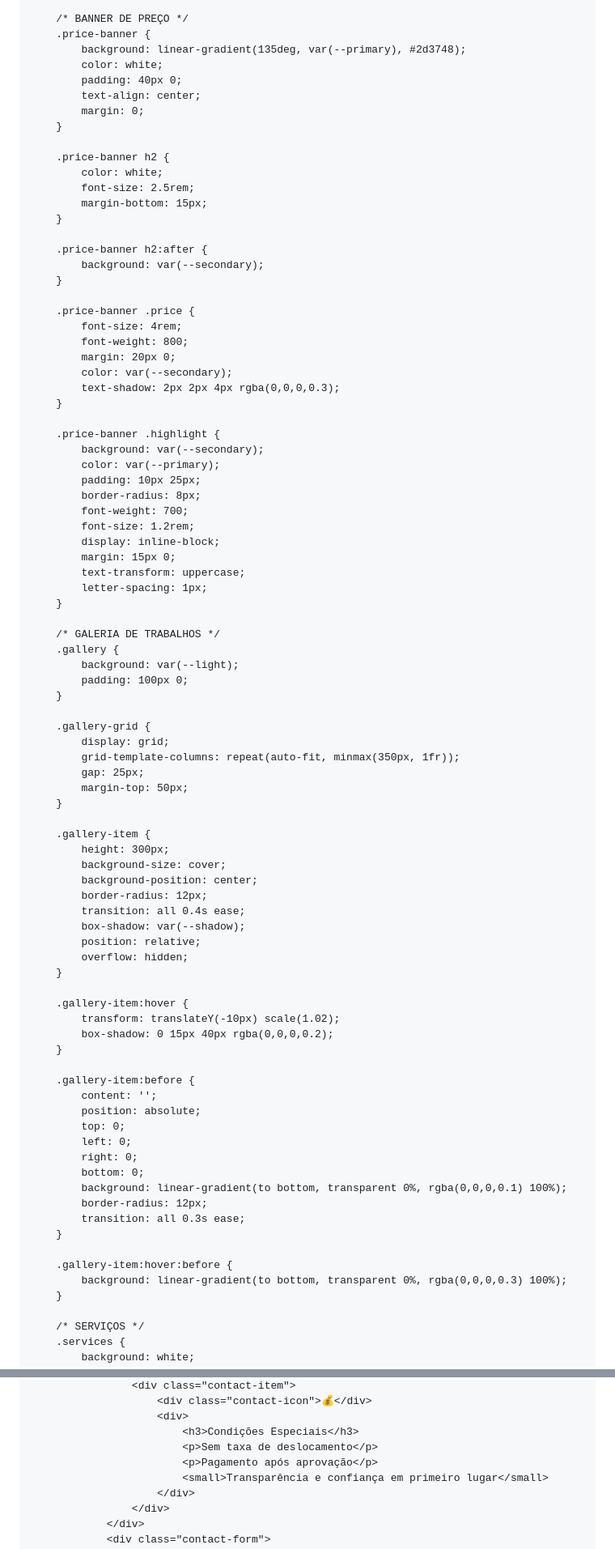
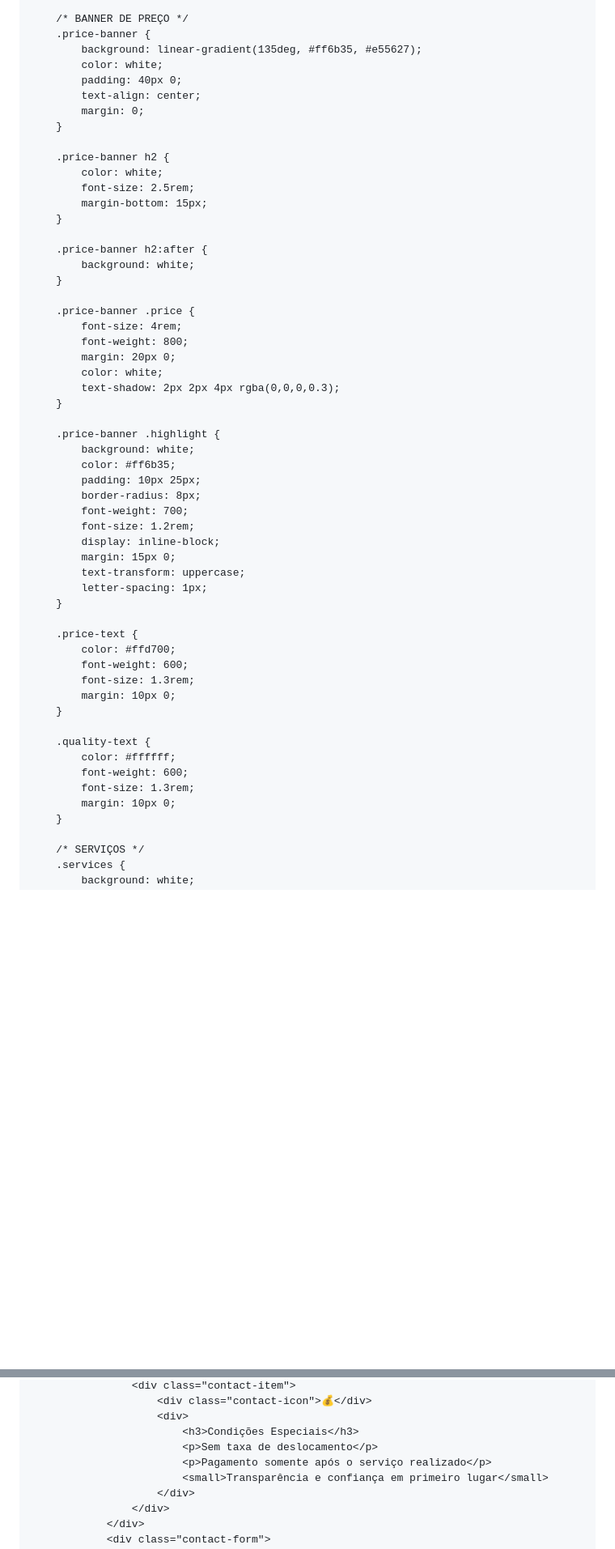
Before and after one commit to wmwilliansmiranda-jpg/willsu-sp.github, a Markdown page: README.md, 2 parts joined by grey strips. Shown at 81% size. Drawn GitHub-style; blank space fills up the shorter version.

```diff
--- a/README.md
+++ b/README.md
@@ -237,7 +235,7 @@
 
         /* BANNER DE PREÇO */
         .price-banner {
-            background: linear-gradient(135deg, var(--primary), #2d3748);
+            background: linear-gradient(135deg, #ff6b35, #e55627);
             color: white;
             padding: 40px 0;
             text-align: center;
@@ -251,20 +249,20 @@
         }
 
         .price-banner h2:after {
-            background: var(--secondary);
+            background: white;
         }
 
         .price-banner .price {
             font-size: 4rem;
             font-weight: 800;
             margin: 20px 0;
-            color: var(--secondary);
+            color: white;
             text-shadow: 2px 2px 4px rgba(0,0,0,0.3);
         }
 
         .price-banner .highlight {
-            background: var(--secondary);
-            color: var(--primary);
+            background: white;
+            color: #ff6b35;
             padding: 10px 25px;
             border-radius: 8px;
             font-weight: 700;
@@ -275,49 +273,18 @@
             letter-spacing: 1px;
         }
 
-        /* GALERIA DE TRABALHOS */
-        .gallery {
-            background: var(--light);
-            padding: 100px 0;
+        .price-text {
+            color: #ffd700;
+            font-weight: 600;
+            font-size: 1.3rem;
+            margin: 10px 0;
         }
 
-        .gallery-grid {
-            display: grid;
-            grid-template-columns: repeat(auto-fit, minmax(350px, 1fr));
-            gap: 25px;
-            margin-top: 50px;
-        }
-
-        .gallery-item {
-            height: 300px;
-            background-size: cover;
-            background-position: center;
-            border-radius: 12px;
-            transition: all 0.4s ease;
-            box-shadow: var(--shadow);
-            position: relative;
-            overflow: hidden;
-        }
-
-        .gallery-item:hover {
-            transform: translateY(-10px) scale(1.02);
-            box-shadow: 0 15px 40px rgba(0,0,0,0.2);
-        }
-
-        .gallery-item:before {
-            content: '';
-            position: absolute;
-            top: 0;
-            left: 0;
-            right: 0;
-            bottom: 0;
-            background: linear-gradient(to bottom, transparent 0%, rgba(0,0,0,0.1) 100%);
-            border-radius: 12px;
-            transition: all 0.3s ease;
-        }
-
-        .gallery-item:hover:before {
-            background: linear-gradient(to bottom, transparent 0%, rgba(0,0,0,0.3) 100%);
+        .quality-text {
+            color: #ffffff;
+            font-weight: 600;
+            font-size: 1.3rem;
+            margin: 10px 0;
         }
 
         /* SERVIÇOS */
@@ -945,7 +943,7 @@
                         <div>
                             <h3>Condições Especiais</h3>
                             <p>Sem taxa de deslocamento</p>
-                            <p>Pagamento após aprovação</p>
+                            <p>Pagamento somente após o serviço realizado</p>
                             <small>Transparência e confiança em primeiro lugar</small>
                         </div>
                     </div>
```
Also changed, not shown: other parts of README.md (+172 -74 lines).
